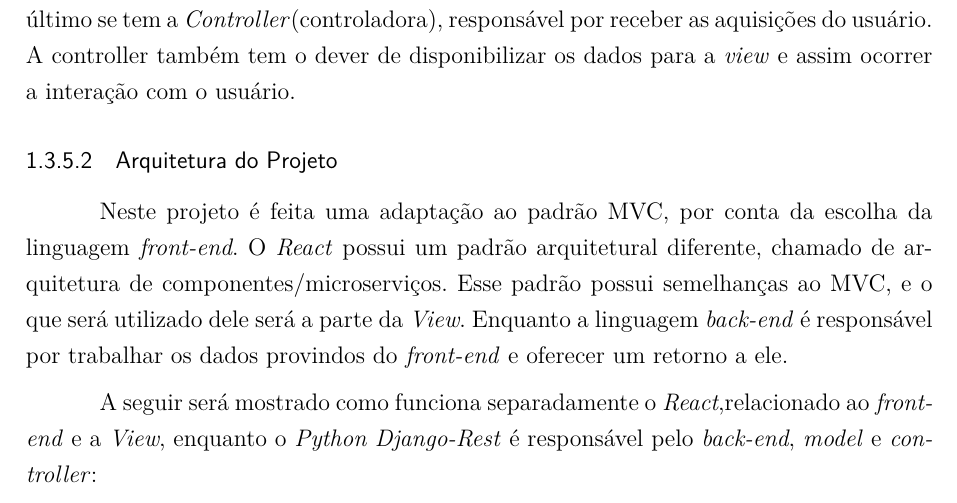
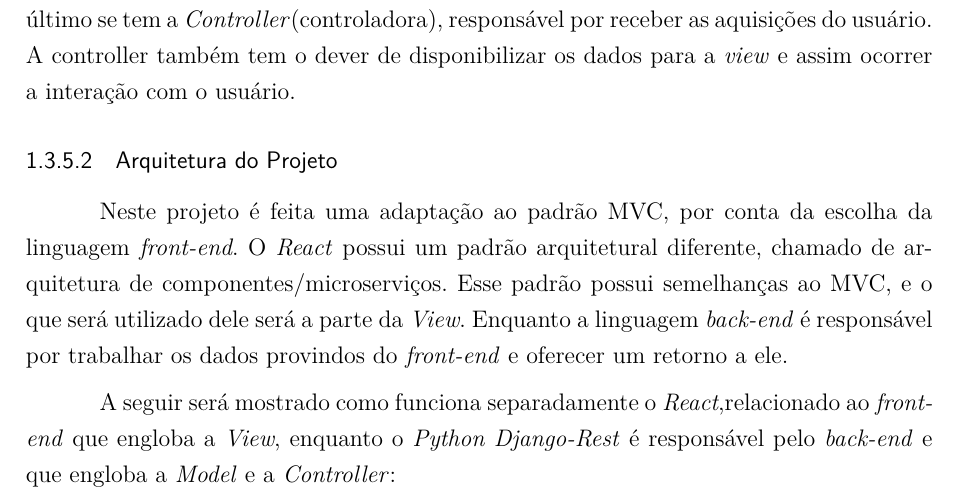
Before and after one commit to FGAProjects/TCC, a LaTeX thesis (TCC1/tcc.tex, which reads TCC1/editaveis/conteudo/introducao.tex): part of page 18 of 39, cut so that both start at the same text. The pictures show the PDF file TCC1/tcc.pdf that the author committed with the source.

Commit message:
Melhorando a arquitetura do software

```diff
--- a/TCC1/editaveis/conteudo/introducao.tex
+++ b/TCC1/editaveis/conteudo/introducao.tex
@@ -114,7 +114,7 @@ O padrão arquitetural MVC é responsável de responsabilidades em camadas. A pr
 
 Neste projeto é feita uma adaptação ao padrão MVC, por conta da escolha da linguagem \textit{front-end}. O \textit{React} possui um padrão arquitetural diferente, chamado de arquitetura de componentes/microserviços. Esse padrão possui semelhanças ao MVC, e o que será utilizado dele será a parte da \textit{View}. Enquanto a linguagem \textit{back-end} é responsável por trabalhar os dados provindos do \textit{front-end} e oferecer um retorno a ele.
 
-A seguir será mostrado como funciona separadamente o \textit{React},relacionado ao \textit{front-end} e a \textit{View}, enquanto o \textit{Python Django-Rest} é responsável pelo \textit{back-end}, \textit{model} e \textit{controller}:
+A seguir será mostrado como funciona separadamente o \textit{React},relacionado ao \textit{front-end} que engloba a \textit{View}, enquanto o \textit{Python Django-Rest} é responsável pelo \textit{back-end} e que engloba a \textit{Model} e a \textit{Controller}:
 
 \begin{figure}[H]
 	\centering
```
Also changed, not shown: TCC1/tcc.pdf.
